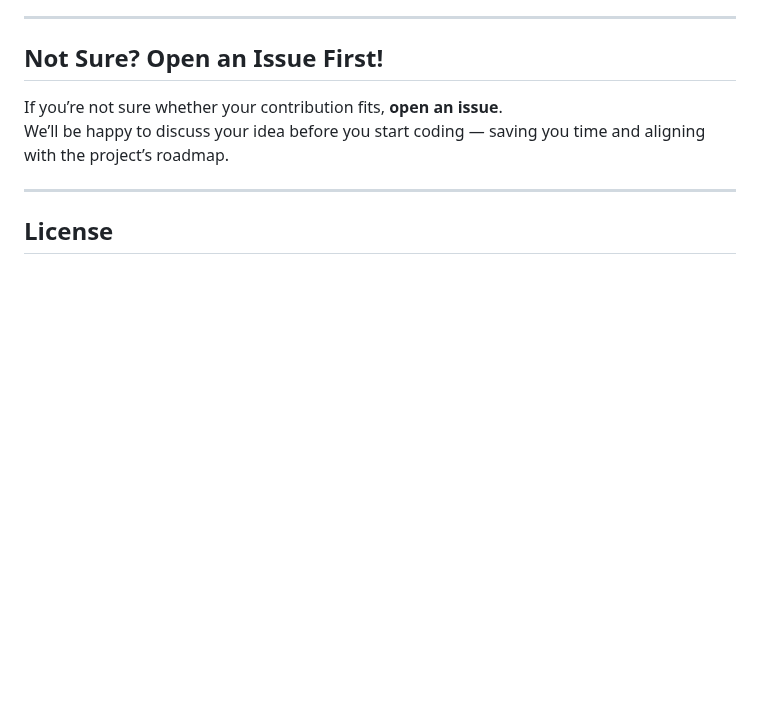
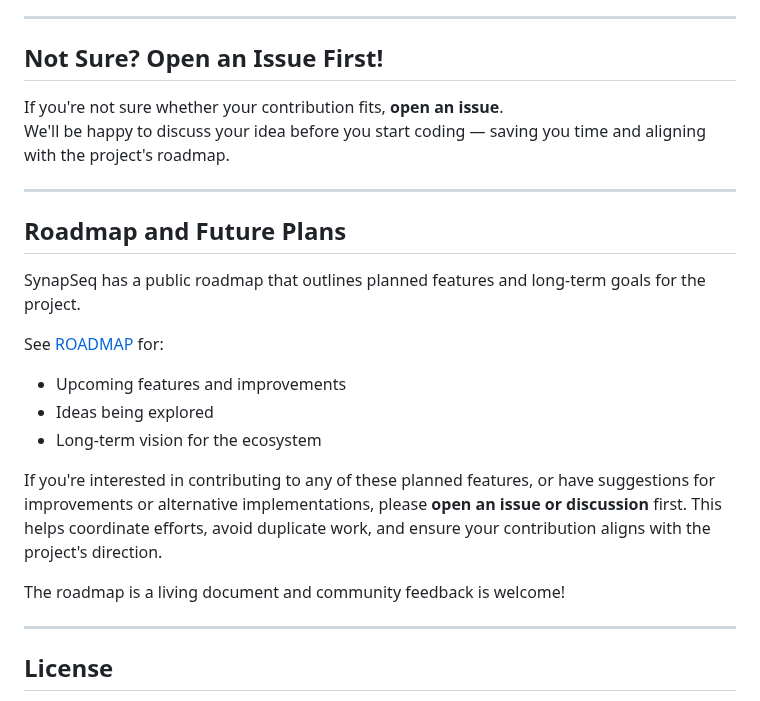
Before and after one commit to ruanklein/synapseq, a Markdown page: CONTRIBUTING.md, the part around the change. Drawn GitHub-style; blank space fills up the shorter version.

Commit message:
docs: link ROADMAP in CONTRIBUTING doc

```diff
--- a/CONTRIBUTING.md
+++ b/CONTRIBUTING.md
@@ -156,8 +156,24 @@ Before opening a PR, please make sure:
 
 ## Not Sure? Open an Issue First!
 
-If you’re not sure whether your contribution fits, **open an issue**.
-We’ll be happy to discuss your idea before you start coding — saving you time and aligning with the project’s roadmap.
+If you're not sure whether your contribution fits, **open an issue**.
+We'll be happy to discuss your idea before you start coding — saving you time and aligning with the project's roadmap.
+
+---
+
+## Roadmap and Future Plans
+
+SynapSeq has a public roadmap that outlines planned features and long-term goals for the project.
+
+See [ROADMAP](ROADMAP.md) for:
+
+- Upcoming features and improvements
+- Ideas being explored
+- Long-term vision for the ecosystem
+
+If you're interested in contributing to any of these planned features, or have suggestions for improvements or alternative implementations, please **open an issue or discussion** first. This helps coordinate efforts, avoid duplicate work, and ensure your contribution aligns with the project's direction.
+
+The roadmap is a living document and community feedback is welcome!
 
 ---
 
```
